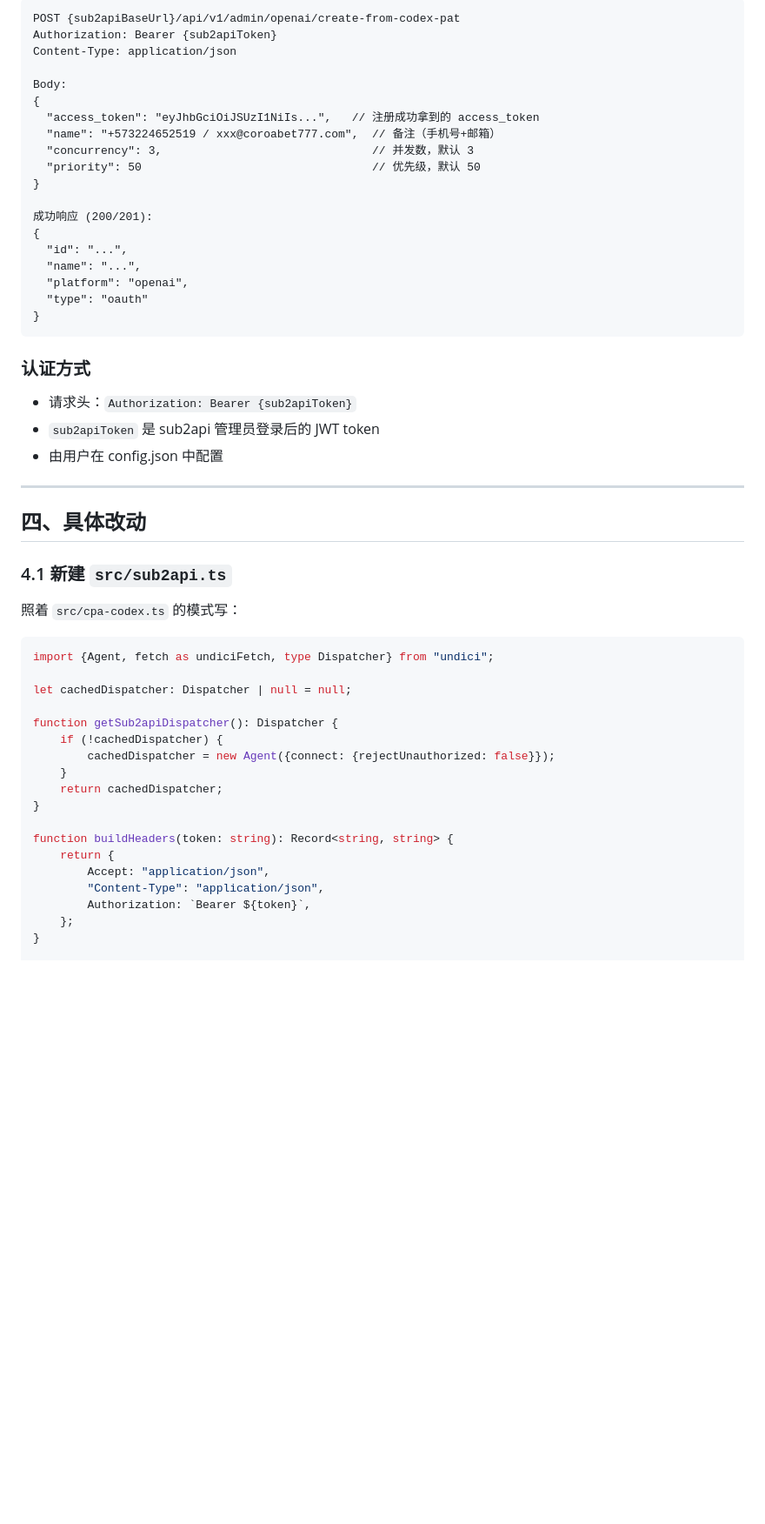
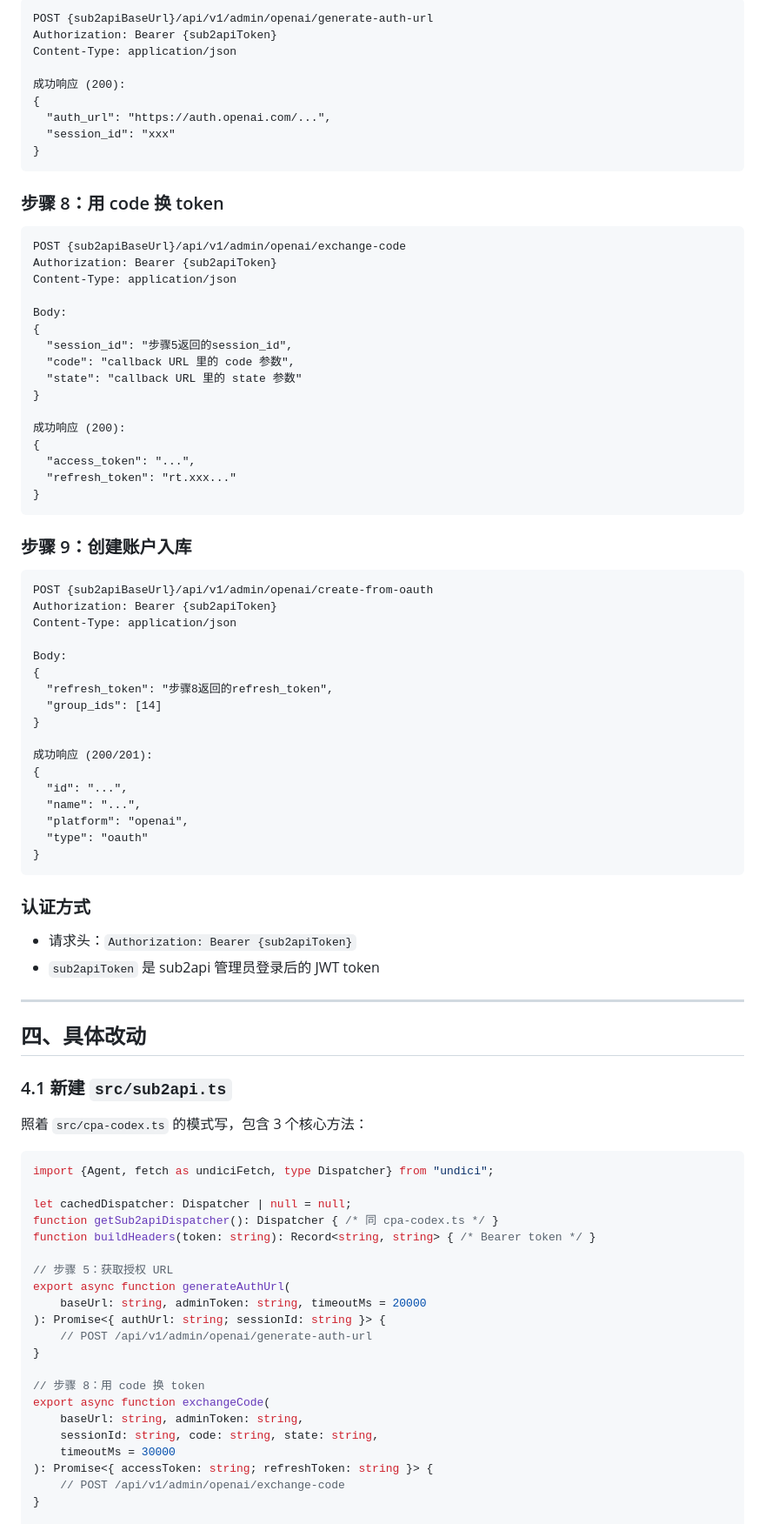
Before and after one commit to agent-labs1998/codex_register, a Markdown page: 任务/正在进行任务/sub2api集成任务书.md, the part around one of its changes. Shown at 87% size. Drawn GitHub-style; blank space fills up the shorter version.

````diff
--- a/任务/正在进行任务/sub2api集成任务书.md
+++ b/任务/正在进行任务/sub2api集成任务书.md
@@ -50,15 +76,48 @@ sub2api 已经部署好了，不需要你部署。
 
 ```
-POST {sub2apiBaseUrl}/api/v1/admin/openai/create-from-codex-pat
+POST {sub2apiBaseUrl}/api/v1/admin/openai/generate-auth-url
+Authorization: Bearer {sub2apiToken}
+Content-Type: application/json
+
+成功响应 (200):
+{
+  "auth_url": "https://auth.openai.com/...",
+  "session_id": "xxx"
+}
+```
+
+### 步骤 8：用 code 换 token
+
+```
+POST {sub2apiBaseUrl}/api/v1/admin/openai/exchange-code
 Authorization: Bearer {sub2apiToken}
 Content-Type: application/json
 
 Body:
 {
-  "access_token": "eyJhbGciOiJSUzI1NiIs...",   // 注册成功拿到的 access_token
-  "name": "+573224652519 / xxx@coroabet777.com",  // 备注（手机号+邮箱）
-  "concurrency": 3,                               // 并发数，默认 3
-  "priority": 50                                  // 优先级，默认 50
+  "session_id": "步骤5返回的session_id",
+  "code": "callback URL 里的 code 参数",
+  "state": "callback URL 里的 state 参数"
+}
+
+成功响应 (200):
+{
+  "access_token": "...",
+  "refresh_token": "rt.xxx..."
+}
+```
+
+### 步骤 9：创建账户入库
+
+```
+POST {sub2apiBaseUrl}/api/v1/admin/openai/create-from-oauth
+Authorization: Bearer {sub2apiToken}
+Content-Type: application/json
+
+Body:
+{
+  "refresh_token": "步骤8返回的refresh_token",
+  "group_ids": [14]
 }
 
 成功响应 (200/201):
@@ -73,7 +132,6 @@ Body:
 ### 认证方式
 - 请求头：`Authorization: Bearer {sub2apiToken}`
 - `sub2apiToken` 是 sub2api 管理员登录后的 JWT token
-- 由用户在 config.json 中配置
 
 ---
 
@@ -81,25 +139,28 @@ Body:
 
 ### 4.1 新建 `src/sub2api.ts`
 
-照着 `src/cpa-codex.ts` 的模式写：
+照着 `src/cpa-codex.ts` 的模式写，包含 3 个核心方法：
 
 ```typescript
 import {Agent, fetch as undiciFetch, type Dispatcher} from "undici";
 
 let cachedDispatcher: Dispatcher | null = null;
+function getSub2apiDispatcher(): Dispatcher { /* 同 cpa-codex.ts */ }
+function buildHeaders(token: string): Record<string, string> { /* Bearer token */ }
 
-function getSub2apiDispatcher(): Dispatcher {
-    if (!cachedDispatcher) {
-        cachedDispatcher = new Agent({connect: {rejectUnauthorized: false}});
-    }
-    return cachedDispatcher;
+// 步骤 5：获取授权 URL
+export async function generateAuthUrl(
+    baseUrl: string, adminToken: string, timeoutMs = 20000
+): Promise<{ authUrl: string; sessionId: string }> {
+    // POST /api/v1/admin/openai/generate-auth-url
 }
 
-function buildHeaders(token: string): Record<string, string> {
-    return {
-        Accept: "application/json",
-        "Content-Type": "application/json",
-        Authorization: `Bearer ${token}`,
-    };
+// 步骤 8：用 code 换 token
+export async function exchangeCode(
+    baseUrl: string, adminToken: string,
+    sessionId: string, code: string, state: string,
+    timeoutMs = 30000
+): Promise<{ accessToken: string; refreshToken: string }> {
+    // POST /api/v1/admin/openai/exchange-code
 }
 
````
Also changed, not shown: other parts of 任务/正在进行任务/sub2api集成任务书.md (+84 -79 lines).
